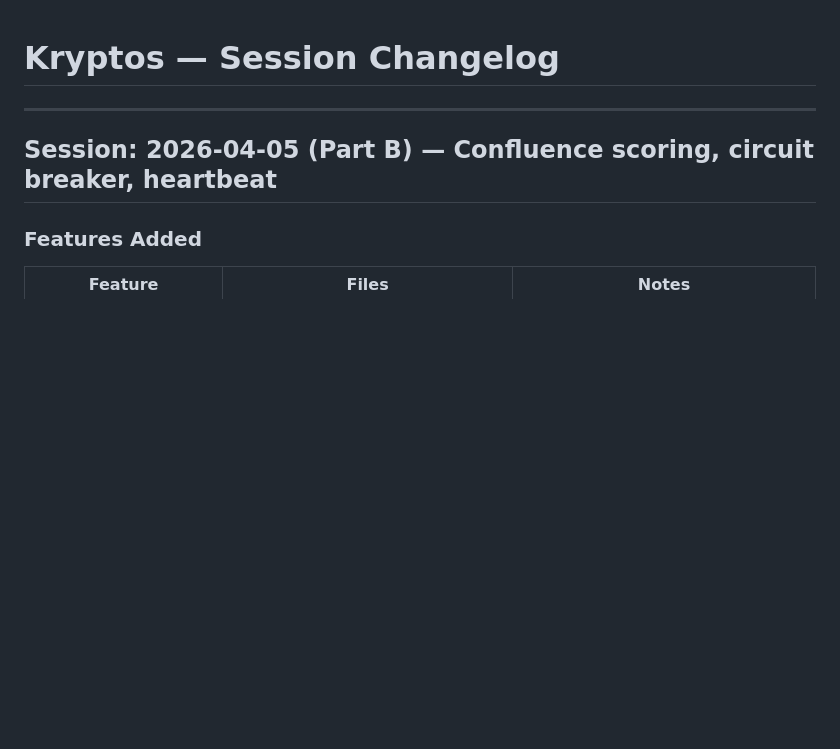
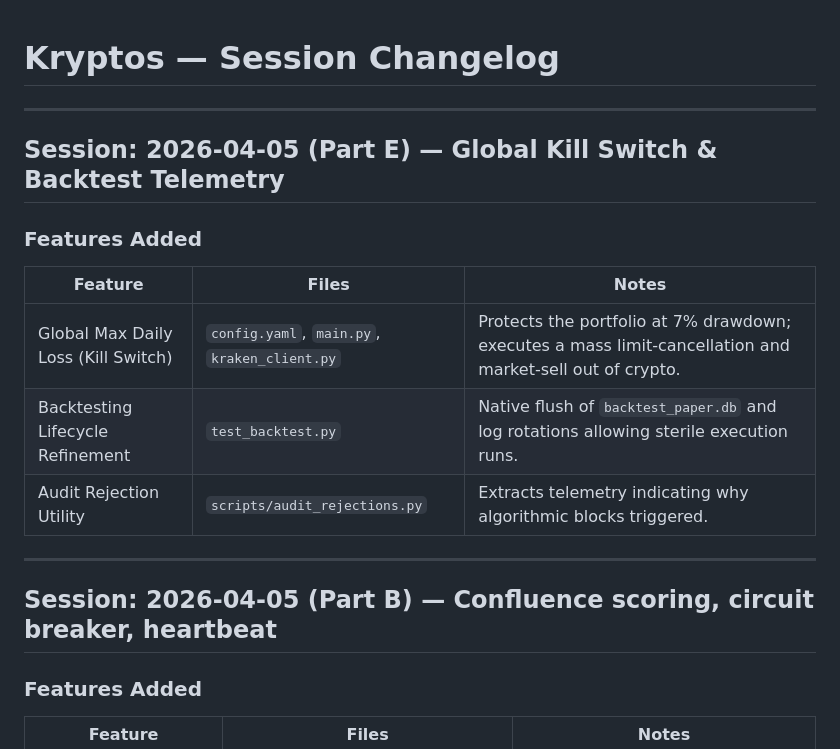
Before and after one commit to vipulbms/crypto-trader-agent, a Markdown page: CHANGELOG.md, the part around the change. Rendered like a GitHub page; blank space fills up the shorter version.

Commit message:
docs: Update docs and changelog for kill switch and backtest fixes

```diff
--- a/CHANGELOG.md
+++ b/CHANGELOG.md
@@ -1,4 +1,16 @@
 # Kryptos — Session Changelog
+
+---
+
+## Session: 2026-04-05 (Part E) — Global Kill Switch & Backtest Telemetry
+
+### Features Added
+
+| Feature | Files | Notes |
+|---|---|---|
+| Global Max Daily Loss (Kill Switch) | `config.yaml`, `main.py`, `kraken_client.py` | Protects the portfolio at 7% drawdown; executes a mass limit-cancellation and market-sell out of crypto. |
+| Backtesting Lifecycle Refinement | `test_backtest.py` | Native flush of `backtest_paper.db` and log rotations allowing sterile execution runs. |
+| Audit Rejection Utility | `scripts/audit_rejections.py` | Extracts telemetry indicating why algorithmic blocks triggered. |
 
 ---
 
```
Also changed, not shown: docs/sessions/session_2026_04_05e.md (added, +18 -0 lines).
